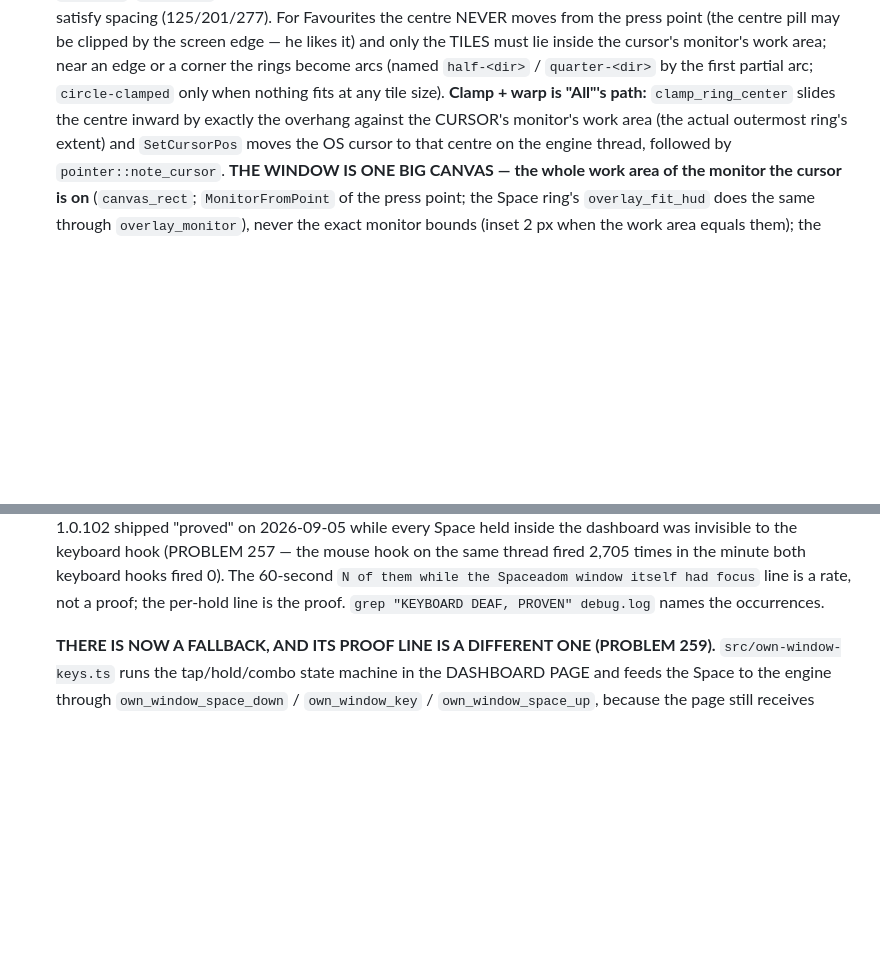
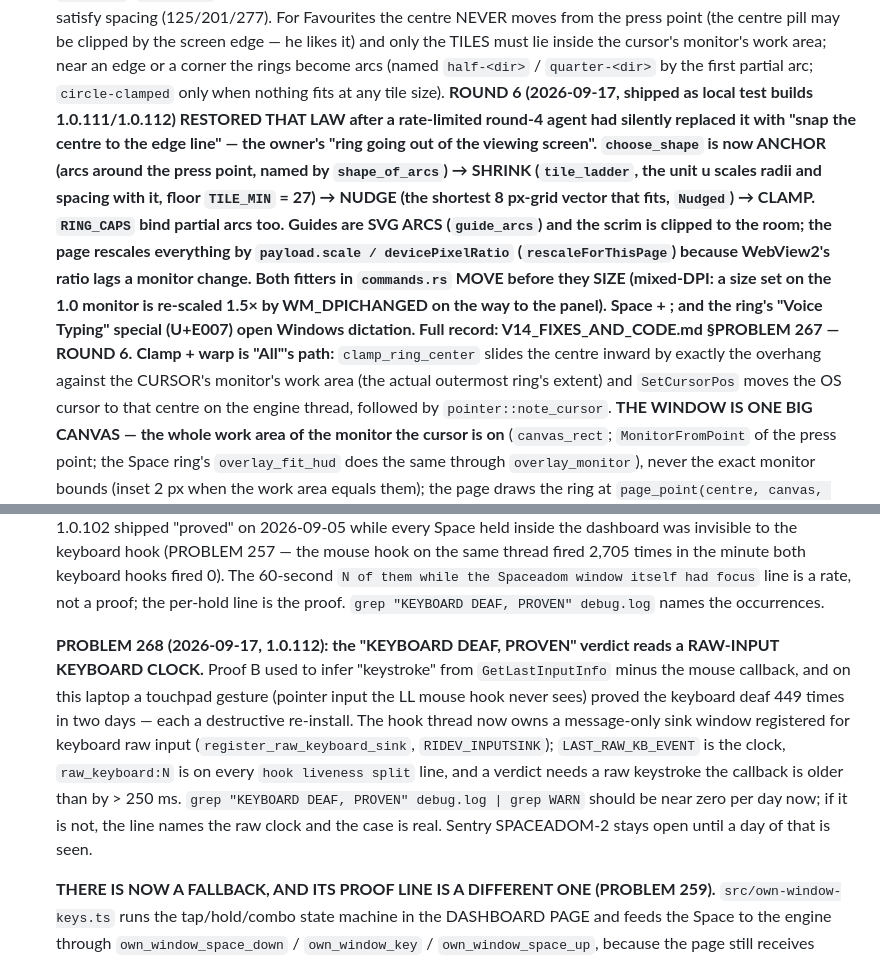
Before and after one commit to nur-arpon/Spaceadom, a Markdown page: CLAUDE.md, 2 parts joined by grey strips. GitHub-like rendering; blank space fills up the shorter version.

Commit message:
CLAUDE.md: record round 6 of the icon ring and the raw-input deaf clock (PROBLEM 268)
Co-Authored-By: Claude Opus 5 <noreply@anthropic.com>

```diff
--- a/CLAUDE.md
+++ b/CLAUDE.md
@@ -618,7 +618,21 @@ point (the centre pill may be clipped by the screen edge — he likes it) and
 only the TILES must lie inside the cursor's monitor's work area; near an edge
 or a corner the rings become arcs (named `half-<dir>` / `quarter-<dir>` by
 the first partial arc; `circle-clamped` only when nothing fits at any tile
-size). **Clamp + warp is "All"'s path:** `clamp_ring_center` slides the
+size). **ROUND 6 (2026-09-17, shipped as local test builds 1.0.111/1.0.112) RESTORED
+THAT LAW after a rate-limited round-4 agent had silently replaced it with
+"snap the centre to the edge line" — the owner's "ring going out of the
+viewing screen". `choose_shape` is now ANCHOR (arcs around the press point,
+named by `shape_of_arcs`) → SHRINK (`tile_ladder`, the unit u scales radii
+and spacing with it, floor `TILE_MIN` = 27) → NUDGE (the shortest 8 px-grid
+vector that fits, `Nudged`) → CLAMP. `RING_CAPS` bind partial arcs too.
+Guides are SVG ARCS (`guide_arcs`) and the scrim is clipped to the room; the
+page rescales everything by `payload.scale / devicePixelRatio`
+(`rescaleForThisPage`) because WebView2's ratio lags a monitor change. Both
+fitters in `commands.rs` MOVE before they SIZE (mixed-DPI: a size set on the
+1.0 monitor is re-scaled 1.5× by WM_DPICHANGED on the way to the panel).
+Space + ; and the ring's "Voice Typing" special (U+E007) open Windows
+dictation. Full record: V14_FIXES_AND_CODE.md §PROBLEM 267 — ROUND 6.**
+**Clamp + warp is "All"'s path:** `clamp_ring_center` slides the
 centre inward by exactly the overhang against the CURSOR's monitor's work
 area (the actual outermost ring's extent) and `SetCursorPos` moves the OS
 cursor to that centre on the engine thread, followed by `pointer::note_cursor`.
@@ -768,6 +782,19 @@ the monitor at (mx,my) scale s` and `page centre (cx,cy) css`.
    hooks fired 0). The 60-second `N of them while the Spaceadom window itself
    had focus` line is a rate, not a proof; the per-hold line is the proof.
    `grep "KEYBOARD DEAF, PROVEN" debug.log` names the occurrences.
+
+   **PROBLEM 268 (2026-09-17, 1.0.112): the "KEYBOARD DEAF, PROVEN" verdict
+   reads a RAW-INPUT KEYBOARD CLOCK.** Proof B used to infer "keystroke" from
+   `GetLastInputInfo` minus the mouse callback, and on this laptop a touchpad
+   gesture (pointer input the LL mouse hook never sees) proved the keyboard
+   deaf 449 times in two days — each a destructive re-install. The hook thread
+   now owns a message-only sink window registered for keyboard raw input
+   (`register_raw_keyboard_sink`, `RIDEV_INPUTSINK`); `LAST_RAW_KB_EVENT` is
+   the clock, `raw_keyboard:N` is on every `hook liveness split` line, and a
+   verdict needs a raw keystroke the callback is older than by > 250 ms.
+   `grep "KEYBOARD DEAF, PROVEN" debug.log | grep WARN` should be near zero
+   per day now; if it is not, the line names the raw clock and the case is
+   real. Sentry SPACEADOM-2 stays open until a day of that is seen.
 
    **THERE IS NOW A FALLBACK, AND ITS PROOF LINE IS A DIFFERENT ONE
    (PROBLEM 259).** `src/own-window-keys.ts` runs the tap/hold/combo state
```
